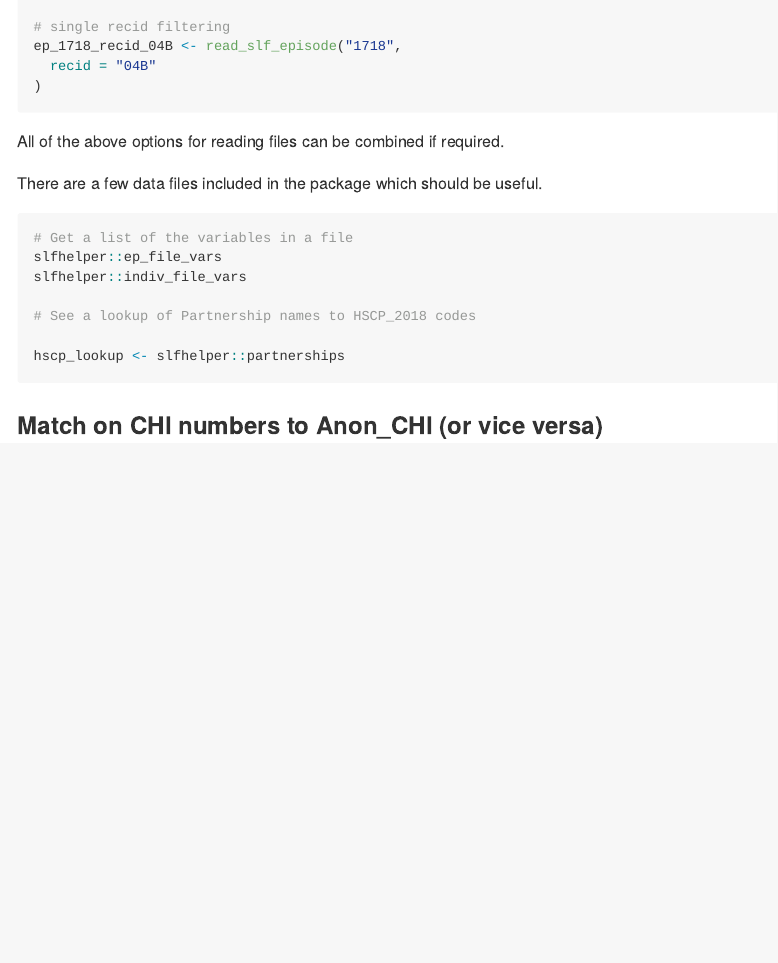
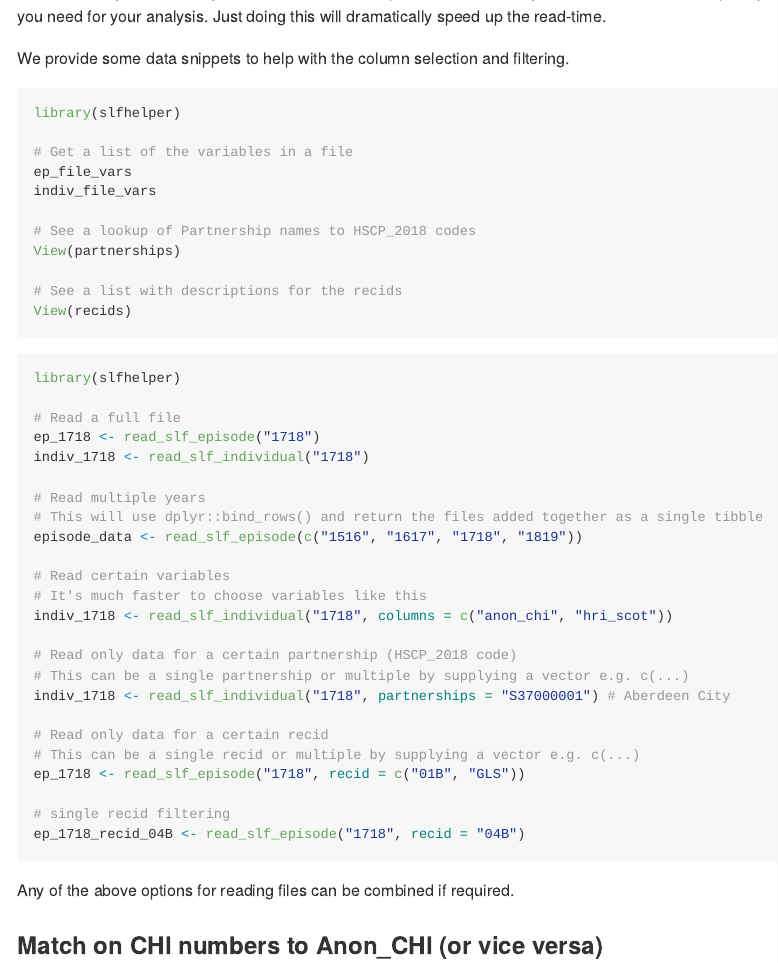
Before and after one commit to Public-Health-Scotland/slfhelper, an R Markdown document (README.Rmd): the page in a window 1100 px wide, from 1000 px down before the commit and from 530 px down after it. Rendered offline with R 4.5, knitr and Pandoc, with nearby package versions; badge pictures from the web are left out.

Commit message:
Some tweaks and re-ordering of the readme

````diff
--- a/README.Rmd
+++ b/README.Rmd
@@ -40,6 +40,23 @@ remotes::install_github("Public-Health-Scotland/slfhelper")
 
 **Note:** Reading a full file is quite slow, we would always recommend doing a column selection to only keep the variables that you need for your analysis. Just doing this will dramatically speed up the read-time.
 
+We provide some data snippets to help with the column selection and filtering.
+
+```{r helper_data}
+library(slfhelper)
+
+# Get a list of the variables in a file
+ep_file_vars
+indiv_file_vars
+
+# See a lookup of Partnership names to HSCP_2018 codes
+View(partnerships)
+
+# See a list with descriptions for the recids
+View(recids)
+```
+
+
 ```{r read_files}
 library(slfhelper)
 
@@ -64,24 +81,10 @@ indiv_1718 <- read_slf_individual("1718", partnerships = "S37000001") # Aberdeen
 ep_1718 <- read_slf_episode("1718", recid = c("01B", "GLS"))
 
 # single recid filtering
-ep_1718_recid_04B <- read_slf_episode("1718",
-  recid = "04B"
-)
+ep_1718_recid_04B <- read_slf_episode("1718", recid = "04B")
 ```
 
-All of the above options for reading files can be combined if required.
-
-There are a few data files included in the package which should be useful.
-
-```{r helper_data}
-# Get a list of the variables in a file
-slfhelper::ep_file_vars
-slfhelper::indiv_file_vars
-
-# See a lookup of Partnership names to HSCP_2018 codes
-
-hscp_lookup <- slfhelper::partnerships
-```
+Any of the above options for reading files can be combined if required.
 
 ### Match on CHI numbers to Anon_CHI (or vice versa)
 
````
